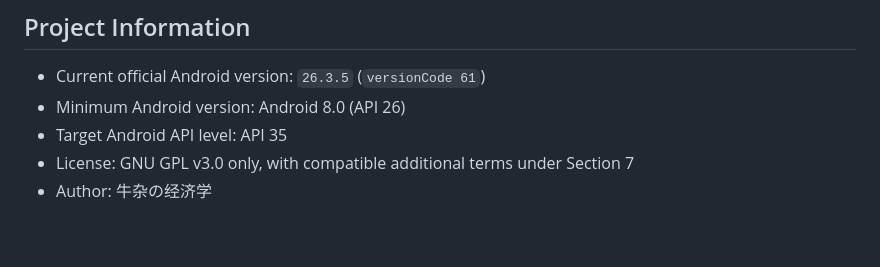
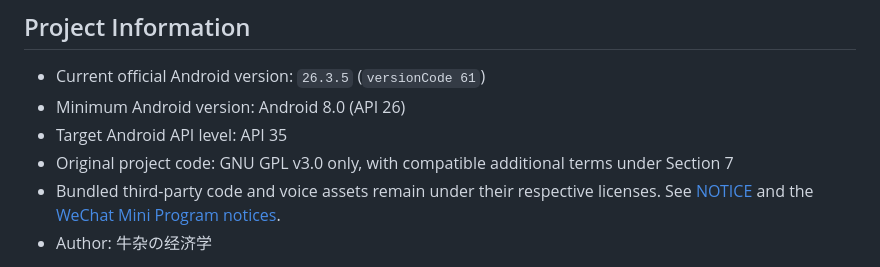
Before and after one commit to 241120nzdjjx/StringArtHelper, a Markdown page: README.en.md, the part around the change. GitHub-like rendering; blank space fills up the shorter version.

Commit message:
Update licensing details in README
Clarified licensing information and added details about bundled third-party code.

```diff
--- a/README.en.md
+++ b/README.en.md
@@ -134,7 +134,8 @@ See [CHANGELOG.en.md](CHANGELOG.en.md) for the version history and [docs/RELEASE
 - Current official Android version: `26.3.5` (`versionCode 61`)
 - Minimum Android version: Android 8.0 (API 26)
 - Target Android API level: API 35
-- License: GNU GPL v3.0 only, with compatible additional terms under Section 7
+- Original project code: GNU GPL v3.0 only, with compatible additional terms under Section 7
+- Bundled third-party code and voice assets remain under their respective licenses. See [NOTICE](./NOTICE) and the [WeChat Mini Program notices](./wechat-miniprogram/NOTICE).
 - Author: 牛杂の经济学
 
 Version numbers are based on the year. Releases made in 2026 use the `26.x.x` series. Feature updates increment the minor version, bug-fix updates increment the patch version, and Android `versionCode` values increase independently.
```
